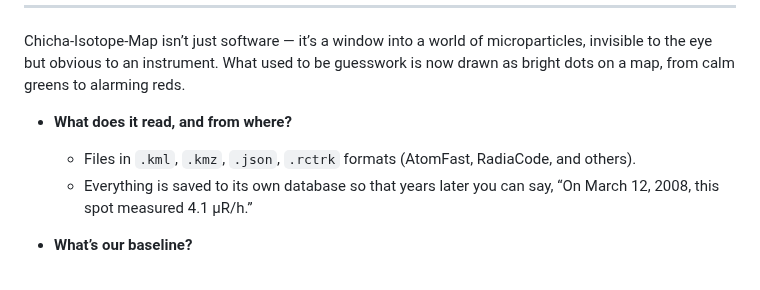
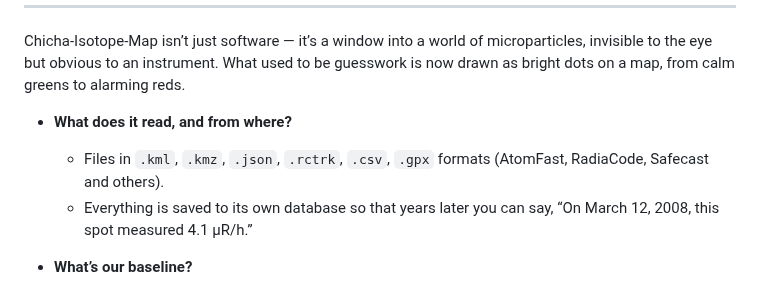
Before and after one commit to matveynator/chicha-isotope-map, a Markdown page: README.md, the part around the change. Rendered like a GitHub page.

```diff
--- a/README.md
+++ b/README.md
@@ -216,7 +216,7 @@ Chicha‑Isotope‑Map isn’t just software — it’s a window into a world of
 
 * **What does it read, and from where?**
 
-  * Files in `.kml`, `.kmz`, `.json`, `.rctrk` formats (AtomFast, RadiaCode, and others).
+  * Files in `.kml`, `.kmz`, `.json`, `.rctrk`, `.csv`, `.gpx` formats (AtomFast, RadiaCode, Safecast and others).
   * Everything is saved to its own database so that years later you can say, “On March 12, 2008, this spot measured 4.1 µR/h.”
 
 * **What’s our baseline?**
```
